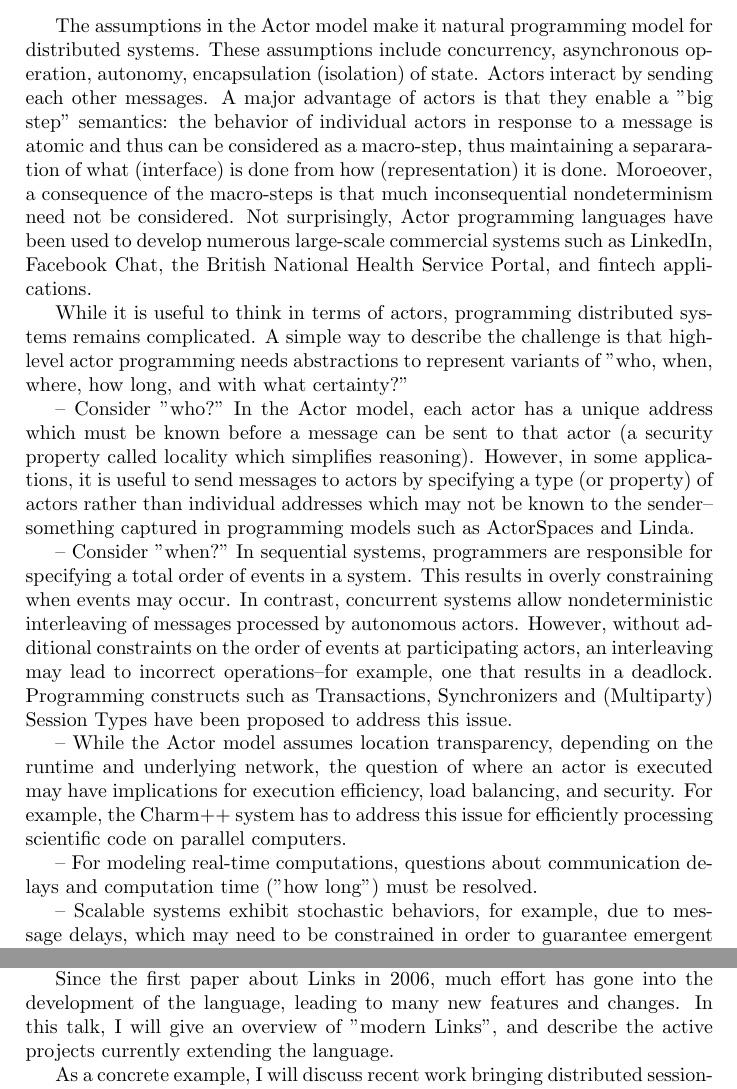
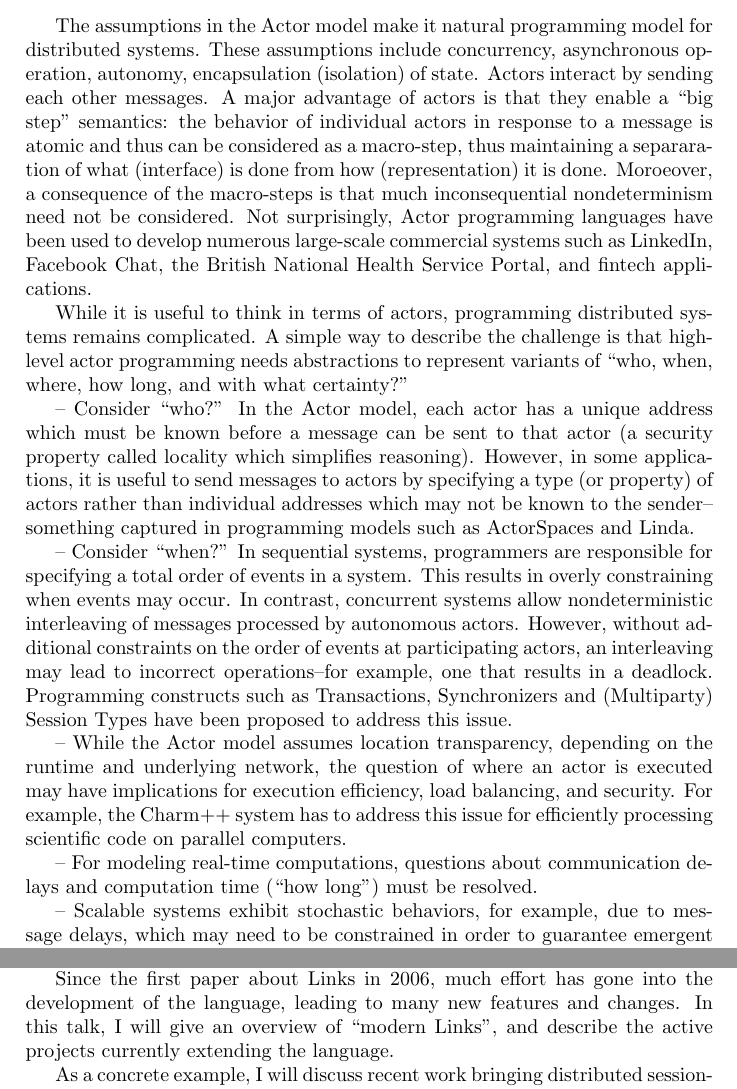
Before and after one commit to pl4ds/pl4ds-shonan-meeting-2019-final-report, a LaTeX document (report/report.tex, which reads report/abstracts/Agha.tex): two parts of pages 4 and 7 of 17, joined at a grey line, cut so that both start at the same text. Compiled offline with pdfLaTeX.

Commit message:
formatting fix

```diff
--- a/report/abstracts/Agha.tex
+++ b/report/abstracts/Agha.tex
@@ -15,10 +15,10 @@ National Health Service Portal, and fintech applications.
 While it is useful to think in terms of actors, programming
 distributed systems remains complicated.  A simple way to describe the
 challenge is that high-level actor programming needs abstractions to
-represent variants of "who, when, where, how long, and with what
-certainty?"
+represent variants of ``who, when, where, how long, and with what
+certainty?''
 
--- Consider "who?"  In the Actor model, each actor has a unique
+-- Consider ``who?''  In the Actor model, each actor has a unique
 address which must be known before a message can be sent to that actor
 (a security property called locality which simplifies reasoning).
 However, in some applications, it is useful to send messages to actors
@@ -45,7 +45,7 @@ address this issue for efficiently processing scientific code on
 parallel computers.
 
 -- For modeling real-time computations, questions about communication
-delays and computation time ("how long") must be resolved.
+delays and computation time (``how long'') must be resolved.
 
 -- Scalable systems exhibit stochastic behaviors, for example, due to
 message delays, which may need to be constrained in order to guarantee
```
Also changed, not shown: report/abstracts/Fowler.tex (+1 -1 lines), report/report.pdf, report/abstracts/Agha.tex (4 more changed lines).
